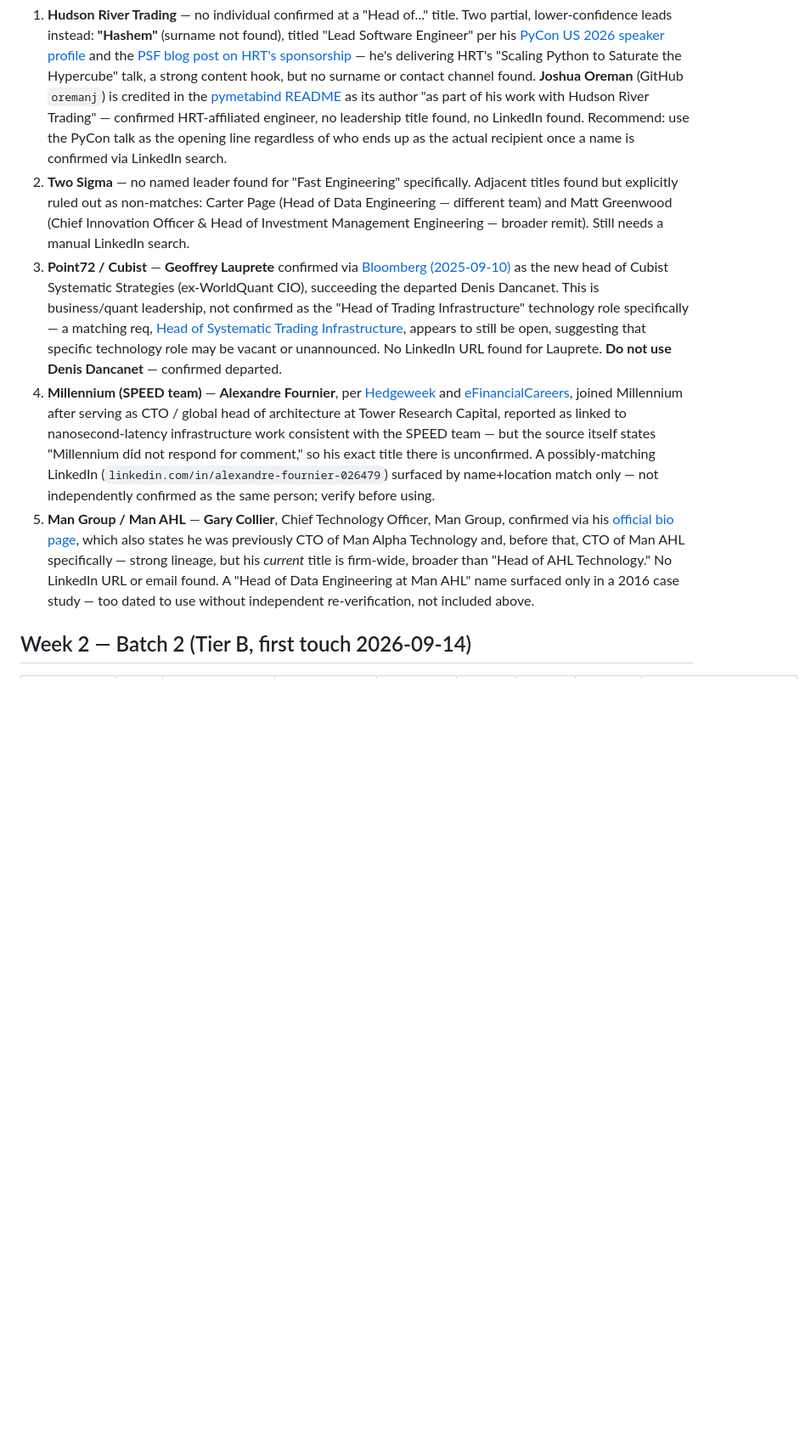
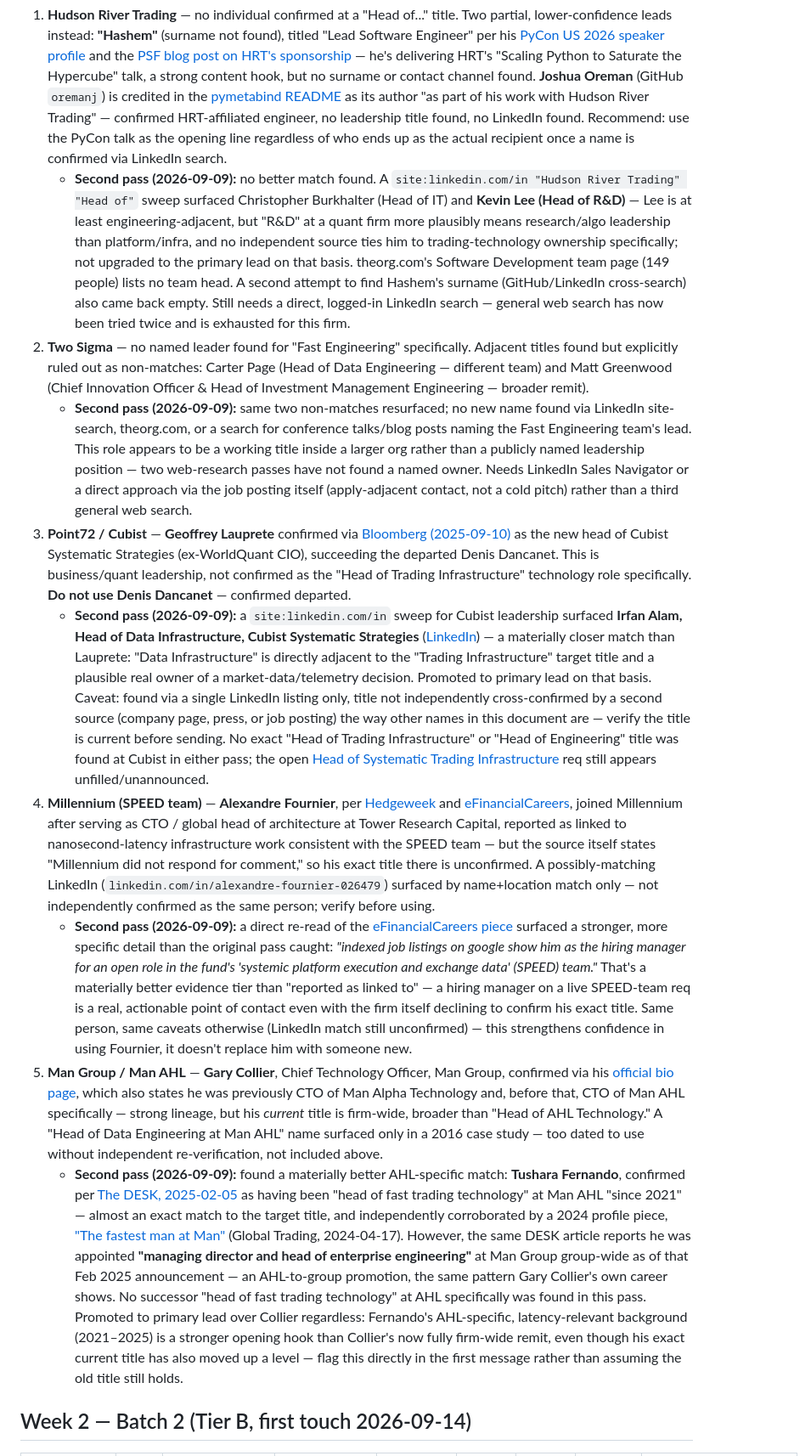
Before and after one commit to alakshendra-roy/AnimusCore_v1, a Markdown page: docs/OUTBOUND_TRACKER.md, the part around one of its changes. Shown at 85% size. GitHub-like rendering; blank space fills up the shorter version.

```diff
--- a/docs/OUTBOUND_TRACKER.md
+++ b/docs/OUTBOUND_TRACKER.md
@@ -23,10 +23,15 @@ Working tracker for the 25-firm target list in [`ICP_TARGET_LIST.md`](ICP_TARGET
 One web-research pass via public sources (conference speaker rosters, company bio pages, OSS project READMEs, press coverage). Every name below has a caveat — none is a clean "verified full name + confirmed exact title + verified email/LinkedIn" match. No email address or LinkedIn URL was fabricated or constructed; where none was found, that's stated plainly rather than guessed.
 
 1. **Hudson River Trading** — no individual confirmed at a "Head of..." title. Two partial, lower-confidence leads instead: **"Hashem"** (surname not found), titled "Lead Software Engineer" per his [PyCon US 2026 speaker profile](https://us.pycon.org/2026/speaker/profile/159/) and the [PSF blog post on HRT's sponsorship](https://pyfound.blogspot.com/2026/05/psf-welcomes-hudson-river-trading-hrt.html) — he's delivering HRT's "Scaling Python to Saturate the Hypercube" talk, a strong content hook, but no surname or contact channel found. **Joshua Oreman** (GitHub `oremanj`) is credited in the [pymetabind README](https://github.com/hudson-trading/pymetabind) as its author "as part of his work with Hudson River Trading" — confirmed HRT-affiliated engineer, no leadership title found, no LinkedIn found. Recommend: use the PyCon talk as the opening line regardless of who ends up as the actual recipient once a name is confirmed via LinkedIn search.
-2. **Two Sigma** — no named leader found for "Fast Engineering" specifically. Adjacent titles found but explicitly ruled out as non-matches: Carter Page (Head of Data Engineering — different team) and Matt Greenwood (Chief Innovation Officer & Head of Investment Management Engineering — broader remit). Still needs a manual LinkedIn search.
-3. **Point72 / Cubist** — **Geoffrey Lauprete** confirmed via [Bloomberg (2025-09-10)](https://www.bloomberg.com/news/articles/2025-09-10/point72-replaces-cubist-chief-with-ex-worldquant-cio-lauprete) as the new head of Cubist Systematic Strategies (ex-WorldQuant CIO), succeeding the departed Denis Dancanet. This is business/quant leadership, not confirmed as the "Head of Trading Infrastructure" technology role specifically — a matching req, [Head of Systematic Trading Infrastructure](https://builtin.com/job/head-systematic-trading-infrastructure/7151943), appears to still be open, suggesting that specific technology role may be vacant or unannounced. No LinkedIn URL found for Lauprete. **Do not use Denis Dancanet** — confirmed departed.
+   - **Second pass (2026-09-09):** no better match found. A `site:linkedin.com/in "Hudson River Trading" "Head of"` sweep surfaced Christopher Burkhalter (Head of IT) and **Kevin Lee (Head of R&D)** — Lee is at least engineering-adjacent, but "R&D" at a quant firm more plausibly means research/algo leadership than platform/infra, and no independent source ties him to trading-technology ownership specifically; not upgraded to the primary lead on that basis. theorg.com's Software Development team page (149 people) lists no team head. A second attempt to find Hashem's surname (GitHub/LinkedIn cross-search) also came back empty. Still needs a direct, logged-in LinkedIn search — general web search has now been tried twice and is exhausted for this firm.
+2. **Two Sigma** — no named leader found for "Fast Engineering" specifically. Adjacent titles found but explicitly ruled out as non-matches: Carter Page (Head of Data Engineering — different team) and Matt Greenwood (Chief Innovation Officer & Head of Investment Management Engineering — broader remit).
+   - **Second pass (2026-09-09):** same two non-matches resurfaced; no new name found via LinkedIn site-search, theorg.com, or a search for conference talks/blog posts naming the Fast Engineering team's lead. This role appears to be a working title inside a larger org rather than a publicly named leadership position — two web-research passes have not found a named owner. Needs LinkedIn Sales Navigator or a direct approach via the job posting itself (apply-adjacent contact, not a cold pitch) rather than a third general web search.
+3. **Point72 / Cubist** — **Geoffrey Lauprete** confirmed via [Bloomberg (2025-09-10)](https://www.bloomberg.com/news/articles/2025-09-10/point72-replaces-cubist-chief-with-ex-worldquant-cio-lauprete) as the new head of Cubist Systematic Strategies (ex-WorldQuant CIO), succeeding the departed Denis Dancanet. This is business/quant leadership, not confirmed as the "Head of Trading Infrastructure" technology role specifically. **Do not use Denis Dancanet** — confirmed departed.
+   - **Second pass (2026-09-09):** a `site:linkedin.com/in` sweep for Cubist leadership surfaced **Irfan Alam, Head of Data Infrastructure, Cubist Systematic Strategies** ([LinkedIn](https://www.linkedin.com/in/irfan-alam-a44072301/)) — a materially closer match than Lauprete: "Data Infrastructure" is directly adjacent to the "Trading Infrastructure" target title and a plausible real owner of a market-data/telemetry decision. Promoted to primary lead on that basis. Caveat: found via a single LinkedIn listing only, title not independently cross-confirmed by a second source (company page, press, or job posting) the way other names in this document are — verify the title is current before sending. No exact "Head of Trading Infrastructure" or "Head of Engineering" title was found at Cubist in either pass; the open [Head of Systematic Trading Infrastructure](https://builtin.com/job/head-systematic-trading-infrastructure/7151943) req still appears unfilled/unannounced.
 4. **Millennium (SPEED team)** — **Alexandre Fournier**, per [Hedgeweek](https://www.hedgeweek.com/millennium-recruits-hft-cto-to-build-nanosecond-latency-trading-infrastructure/) and [eFinancialCareers](https://www.efinancialcareers-norway.com/news/millennium-quietly-hired-the-cto-of-a-major-hft-firm-to-work-on-nanosecond-latency-architecture), joined Millennium after serving as CTO / global head of architecture at Tower Research Capital, reported as linked to nanosecond-latency infrastructure work consistent with the SPEED team — but the source itself states "Millennium did not respond for comment," so his exact title there is unconfirmed. A possibly-matching LinkedIn (`linkedin.com/in/alexandre-fournier-026479`) surfaced by name+location match only — not independently confirmed as the same person; verify before using.
-5. **Man Group / Man AHL** — **Gary Collier**, Chief Technology Officer, Man Group, confirmed via his [official bio page](https://www.man.com/gary-collier), which also states he was previously CTO of Man Alpha Technology and, before that, CTO of Man AHL specifically — strong lineage, but his *current* title is firm-wide, broader than "Head of AHL Technology." No LinkedIn URL or email found. A "Head of Data Engineering at Man AHL" name surfaced only in a 2016 case study — too dated to use without independent re-verification, not included above.
+   - **Second pass (2026-09-09):** a direct re-read of the [eFinancialCareers piece](https://www.efinancialcareers.de/en/news/millennium-quietly-hired-the-cto-of-a-major-hft-firm-to-work-on-nanosecond-latency-architecture) surfaced a stronger, more specific detail than the original pass caught: *"indexed job listings on google show him as the hiring manager for an open role in the fund's 'systemic platform execution and exchange data' (SPEED) team."* That's a materially better evidence tier than "reported as linked to" — a hiring manager on a live SPEED-team req is a real, actionable point of contact even with the firm itself declining to confirm his exact title. Same person, same caveats otherwise (LinkedIn match still unconfirmed) — this strengthens confidence in using Fournier, it doesn't replace him with someone new.
+5. **Man Group / Man AHL** — **Gary Collier**, Chief Technology Officer, Man Group, confirmed via his [official bio page](https://www.man.com/gary-collier), which also states he was previously CTO of Man Alpha Technology and, before that, CTO of Man AHL specifically — strong lineage, but his *current* title is firm-wide, broader than "Head of AHL Technology." A "Head of Data Engineering at Man AHL" name surfaced only in a 2016 case study — too dated to use without independent re-verification, not included above.
+   - **Second pass (2026-09-09):** found a materially better AHL-specific match: **Tushara Fernando**, confirmed per [The DESK, 2025-02-05](https://www.fi-desk.com/tushara-fernando-leads-enterprise-engineering-at-man/) as having been "head of fast trading technology" at Man AHL "since 2021" — almost an exact match to the target title, and independently corroborated by a 2024 profile piece, ["The fastest man at Man"](https://www.globaltrading.net/the-fastest-man-at-man/) (Global Trading, 2024-04-17). However, the same DESK article reports he was appointed **"managing director and head of enterprise engineering"** at Man Group group-wide as of that Feb 2025 announcement — an AHL-to-group promotion, the same pattern Gary Collier's own career shows. No successor "head of fast trading technology" at AHL specifically was found in this pass. Promoted to primary lead over Collier regardless: Fernando's AHL-specific, latency-relevant background (2021–2025) is a stronger opening hook than Collier's now fully firm-wide remit, even though his exact current title has also moved up a level — flag this directly in the first message rather than assuming the old title still holds.
 
 ## Week 2 — Batch 2 (Tier B, first touch 2026-09-14)
 
```
Also changed, not shown: other parts of docs/OUTBOUND_TRACKER.md (+5 -5 lines).
